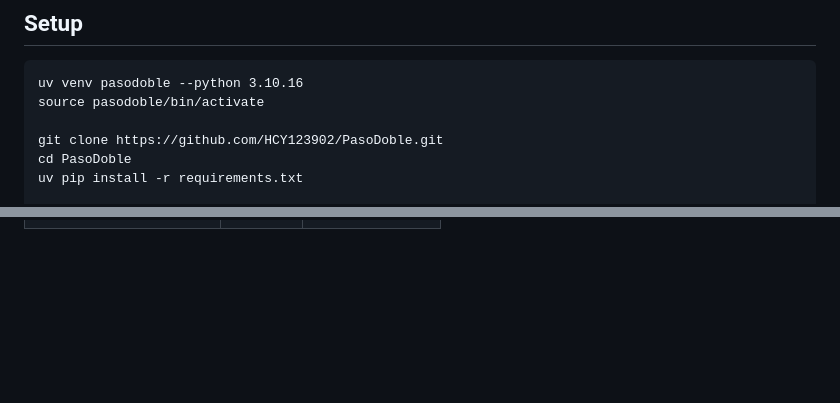
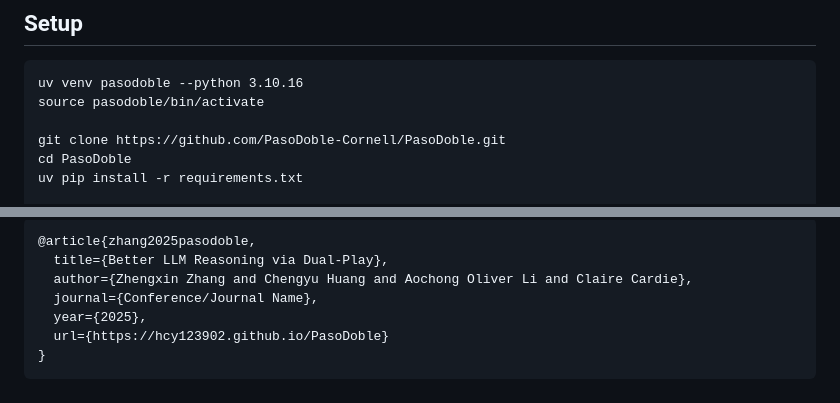
Before and after one commit to HCY123902/PasoDoble, a Markdown page: README.md, 2 parts joined by grey strips. GitHub-like rendering; blank space fills up the shorter version.

````diff
--- a/README.md
+++ b/README.md
@@ -8,7 +8,7 @@ This is the repostory for the paper "Better LLM reasonign via Dual-Play".
 uv venv pasodoble --python 3.10.16
 source pasodoble/bin/activate
 
-git clone https://github.com/HCY123902/PasoDoble.git
+git clone https://github.com/PasoDoble-Cornell/PasoDoble.git
 cd PasoDoble
 uv pip install -r requirements.txt
 
@@ -71,0 +75,9 @@ bash train_online.sh &> history_record/train_offline_8_cards.out &
+```
+@article{zhang2025pasodoble,
+  title={Better LLM Reasoning via Dual-Play},
+  author={Zhengxin Zhang and Chengyu Huang and Aochong Oliver Li and Claire Cardie},
+  journal={Conference/Journal Name},
+  year={2025},
+  url={https://hcy123902.github.io/PasoDoble}
+}
+```
````
Also changed, not shown: other parts of README.md (+15 -12 lines).
